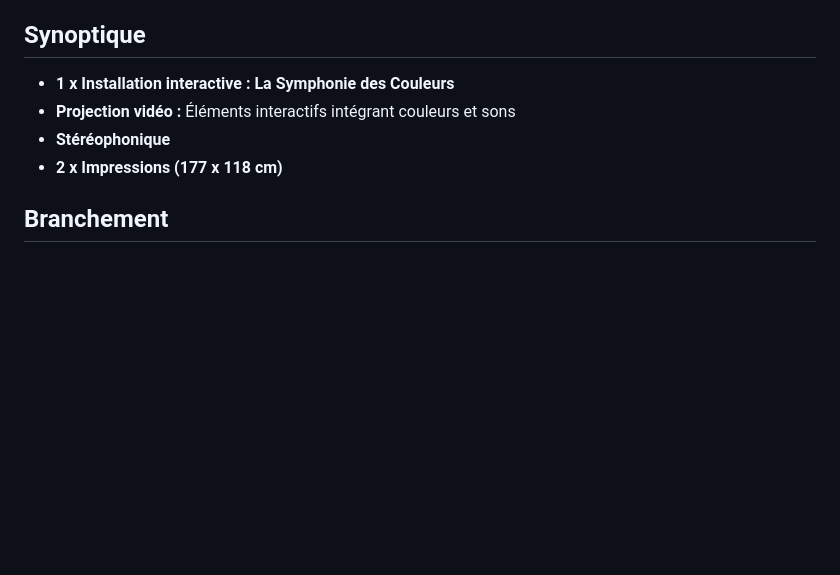
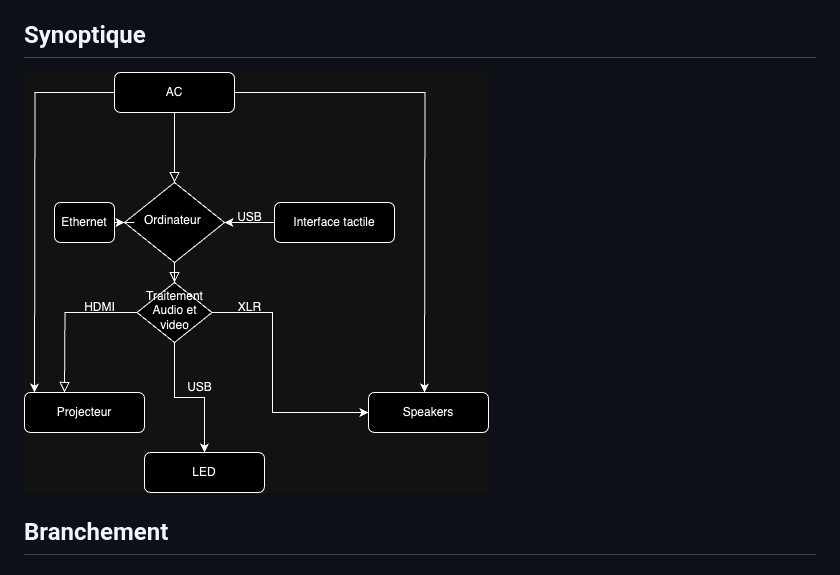
Before and after one commit to TristanKhadka11/EF-3, a Markdown page: README.md, the part around the change. GitHub-like rendering; blank space fills up the shorter version.

```diff
--- a/README.md
+++ b/README.md
@@ -101,10 +101,7 @@ graph TD
 - Les cadres doivent être de niveau et à distance égale de l'écran, à la même hauteur.
 
 ## Synoptique
-- **1 x Installation interactive : La Symphonie des Couleurs**
-- **Projection vidéo :** Éléments interactifs intégrant couleurs et sons
-- **Stéréophonique**
-- **2 x Impressions (177 x 118 cm)**
+![Palette](medias/drawio.png)
 
 ## Branchement
 
```
